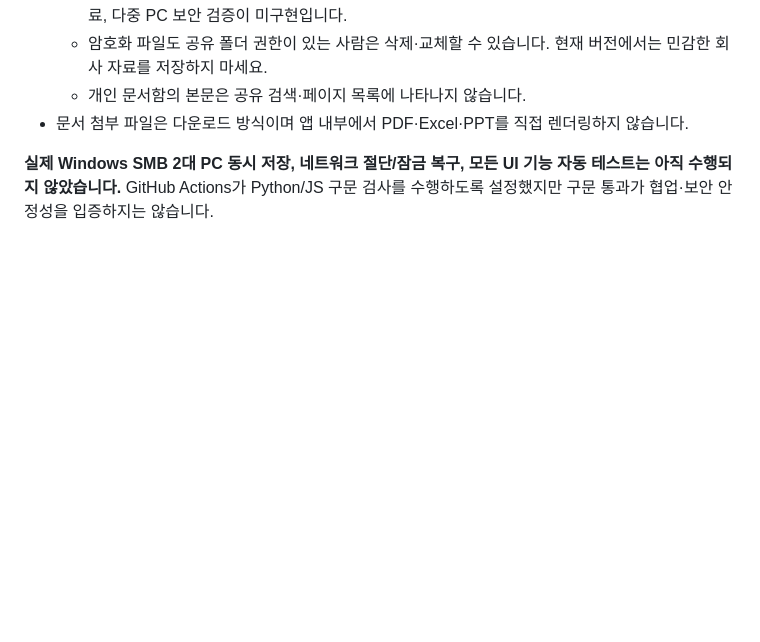
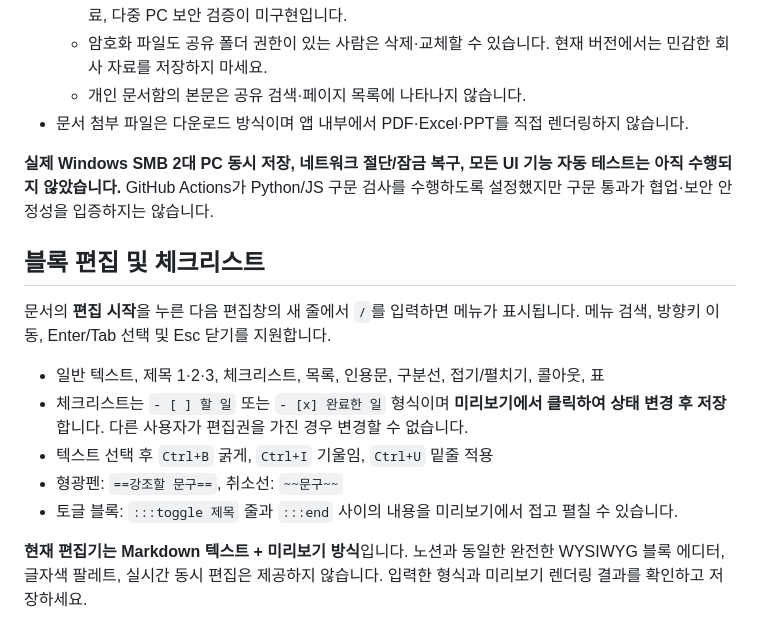
Before and after one commit to duckfrog-100/local_notion, a Markdown page: README.md, the part around the change. Drawn GitHub-style; blank space fills up the shorter version.

Commit message:
Document slash commands, checkbox editing and text formatting

```diff
--- a/README.md
+++ b/README.md
@@ -105,3 +105,15 @@ python local_app.py
 - 문서 첨부 파일은 다운로드 방식이며 앱 내부에서 PDF·Excel·PPT를 직접 렌더링하지 않습니다.
 
 **실제 Windows SMB 2대 PC 동시 저장, 네트워크 절단/잠금 복구, 모든 UI 기능 자동 테스트는 아직 수행되지 않았습니다.** GitHub Actions가 Python/JS 구문 검사를 수행하도록 설정했지만 구문 통과가 협업·보안 안정성을 입증하지는 않습니다.
+
+## 블록 편집 및 체크리스트
+
+문서의 **편집 시작**을 누른 다음 편집창의 새 줄에서 `/`를 입력하면 메뉴가 표시됩니다. 메뉴 검색, 방향키 이동, Enter/Tab 선택 및 Esc 닫기를 지원합니다.
+
+- 일반 텍스트, 제목 1·2·3, 체크리스트, 목록, 인용문, 구분선, 접기/펼치기, 콜아웃, 표
+- 체크리스트는 `- [ ] 할 일` 또는 `- [x] 완료한 일` 형식이며 **미리보기에서 클릭하여 상태 변경 후 저장**합니다. 다른 사용자가 편집권을 가진 경우 변경할 수 없습니다.
+- 텍스트 선택 후 `Ctrl+B` 굵게, `Ctrl+I` 기울임, `Ctrl+U` 밑줄 적용
+- 형광펜: `==강조할 문구==`, 취소선: `~~문구~~`
+- 토글 블록: `:::toggle 제목` 줄과 `:::end` 사이의 내용을 미리보기에서 접고 펼칠 수 있습니다.
+
+**현재 편집기는 Markdown 텍스트 + 미리보기 방식**입니다. 노션과 동일한 완전한 WYSIWYG 블록 에디터, 글자색 팔레트, 실시간 동시 편집은 제공하지 않습니다. 입력한 형식과 미리보기 렌더링 결과를 확인하고 저장하세요.
```
